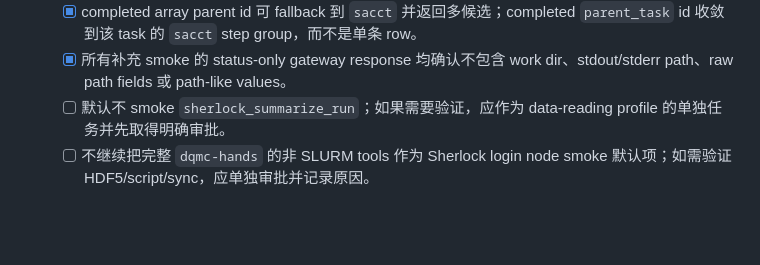
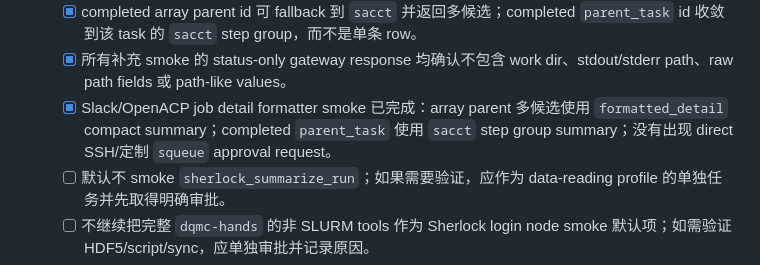
Before and after one commit to XineohpM/DQMC_agent, a Markdown page: specs/backlog.md, the part around the change. GitHub-like rendering; blank space fills up the shorter version.

```diff
--- a/specs/backlog.md
+++ b/specs/backlog.md
@@ -245,6 +245,7 @@ adapter、artifact sync、run summary、path discovery 等非默认能力。
   - [x] running array parent id 返回多候选，符合“不猜唯一结果”；running `parent_task` id 可从 parent 多候选收敛到单个 `squeue` candidate。
   - [x] completed array parent id 可 fallback 到 `sacct` 并返回多候选；completed `parent_task` id 收敛到该 task 的 `sacct` step group，而不是单条 row。
   - [x] 所有补充 smoke 的 status-only gateway response 均确认不包含 work dir、stdout/stderr path、raw path fields 或 path-like values。
+  - [x] Slack/OpenACP job detail formatter smoke 已完成：array parent 多候选使用 `formatted_detail` compact summary；completed `parent_task` 使用 `sacct` step group summary；没有出现 direct SSH/定制 `squeue` approval request。
   - [ ] 默认不 smoke `sherlock_summarize_run`；如果需要验证，应作为 data-reading profile 的单独任务并先取得明确审批。
   - [ ] 不继续把完整 `dqmc-hands` 的非 SLURM tools 作为 Sherlock login node smoke 默认项；如需验证 HDF5/script/sync，应单独审批并记录原因。
   - [ ] 记录真实字段形态时必须先脱敏；fixture 不得包含真实 Sherlock path、用户名、project 名称或 job 输出路径。
```
Also changed, not shown: specs/sherlock-remote-gateway-sdd/verification.md (+9 -3 lines), specs/sherlock-slurm-sdd/verification.md (+23 -1 lines).
